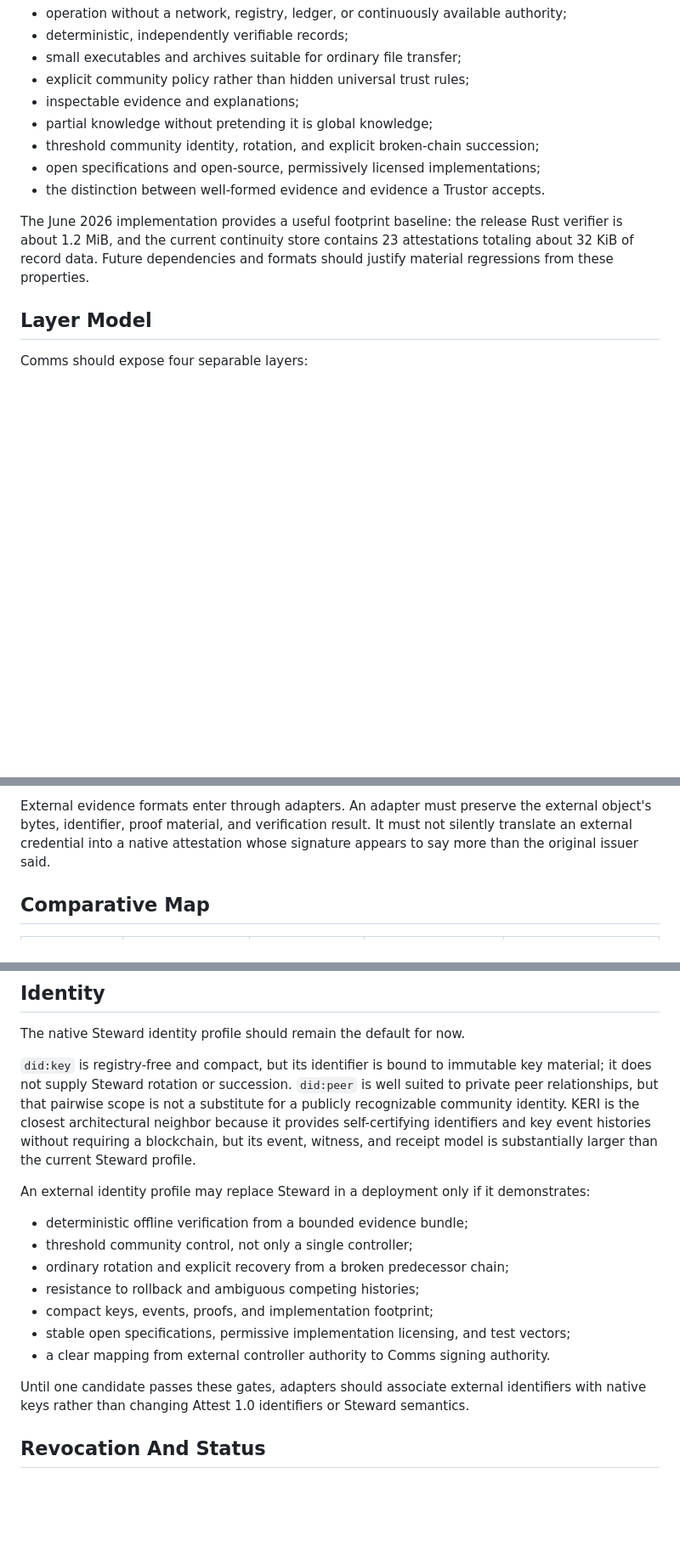
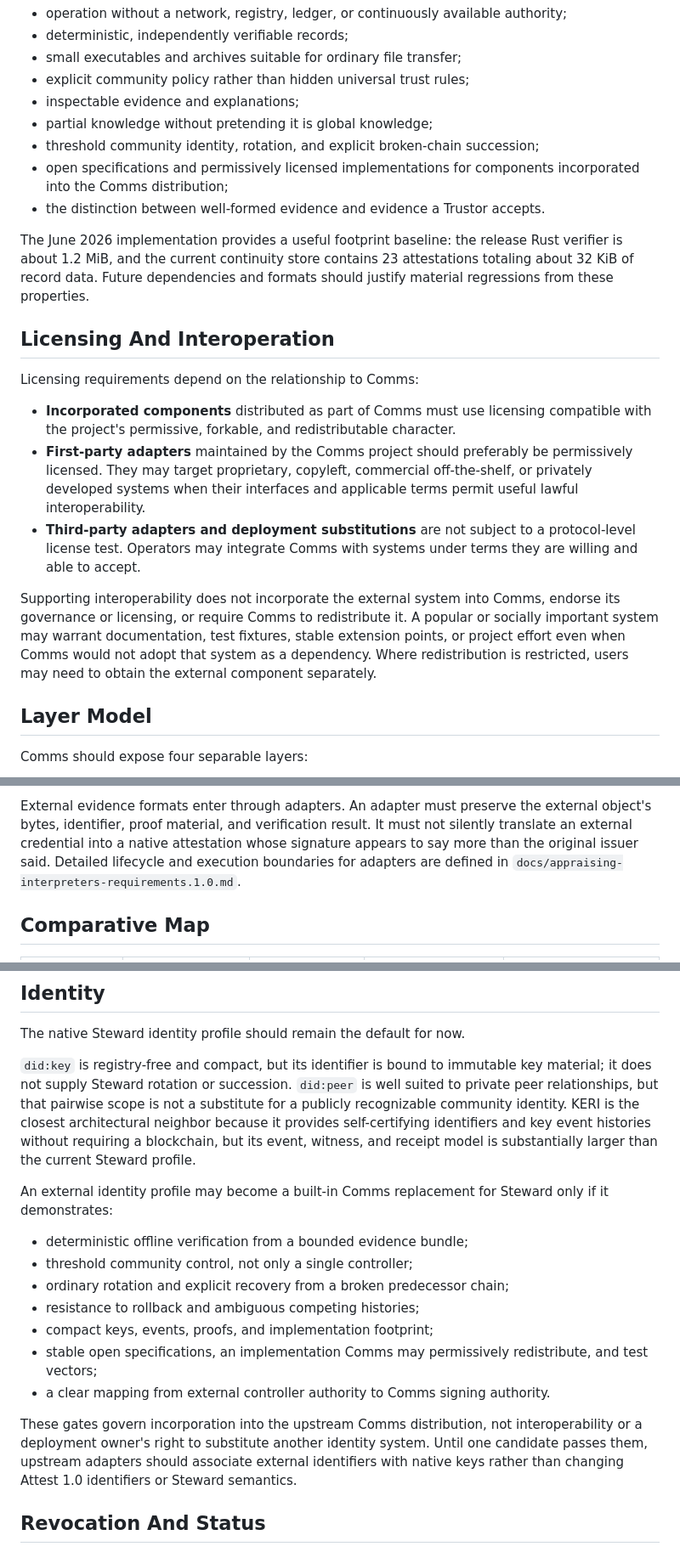
Before and after one commit to matan1/comms, a Markdown page: docs/comparative-architecture.md, 3 parts joined by grey strips. Shown at 85% size. Drawn GitHub-style; blank space fills up the shorter version.

Commit message:
docs: define appraised interpreter boundaries

```diff
--- a/docs/comparative-architecture.md
+++ b/docs/comparative-architecture.md
@@ -40,13 +40,36 @@ Architectural changes should preserve:
 - partial knowledge without pretending it is global knowledge;
 - threshold community identity, rotation, and explicit broken-chain
   succession;
-- open specifications and open-source, permissively licensed implementations;
+- open specifications and permissively licensed implementations for components
+  incorporated into the Comms distribution;
 - the distinction between well-formed evidence and evidence a Trustor accepts.
 
 The June 2026 implementation provides a useful footprint baseline: the release
 Rust verifier is about 1.2 MiB, and the current continuity store contains 23
 attestations totaling about 32 KiB of record data. Future dependencies and
 formats should justify material regressions from these properties.
+
+## Licensing And Interoperation
+
+Licensing requirements depend on the relationship to Comms:
+
+- **Incorporated components** distributed as part of Comms must use licensing
+  compatible with the project's permissive, forkable, and redistributable
+  character.
+- **First-party adapters** maintained by the Comms project should preferably be
+  permissively licensed. They may target proprietary, copyleft, commercial
+  off-the-shelf, or privately developed systems when their interfaces and
+  applicable terms permit useful lawful interoperability.
+- **Third-party adapters and deployment substitutions** are not subject to a
+  protocol-level license test. Operators may integrate Comms with systems under
+  terms they are willing and able to accept.
+
+Supporting interoperability does not incorporate the external system into
+Comms, endorse its governance or licensing, or require Comms to redistribute
+it. A popular or socially important system may warrant documentation, test
+fixtures, stable extension points, or project effort even when Comms would not
+adopt that system as a dependency. Where redistribution is restricted, users
+may need to obtain the external component separately.
 
 ## Layer Model
 
@@ -65,6 +88,8 @@ External evidence formats enter through adapters. An adapter must preserve the
 external object's bytes, identifier, proof material, and verification result.
 It must not silently translate an external credential into a native attestation
 whose signature appears to say more than the original issuer said.
+Detailed lifecycle and execution boundaries for adapters are defined in
+`docs/appraising-interpreters-requirements.1.0.md`.
 
 ## Comparative Map
 
@@ -100,22 +125,24 @@ architectural neighbor because it provides self-certifying identifiers and key
 event histories without requiring a blockchain, but its event, witness, and
 receipt model is substantially larger than the current Steward profile.
 
-An external identity profile may replace Steward in a deployment only if it
-demonstrates:
+An external identity profile may become a built-in Comms replacement for
+Steward only if it demonstrates:
 
 - deterministic offline verification from a bounded evidence bundle;
 - threshold community control, not only a single controller;
 - ordinary rotation and explicit recovery from a broken predecessor chain;
 - resistance to rollback and ambiguous competing histories;
 - compact keys, events, proofs, and implementation footprint;
-- stable open specifications, permissive implementation licensing, and test
-  vectors;
+- stable open specifications, an implementation Comms may permissively
+  redistribute, and test vectors;
 - a clear mapping from external controller authority to Comms signing
   authority.
 
-Until one candidate passes these gates, adapters should associate external
-identifiers with native keys rather than changing Attest 1.0 identifiers or
-Steward semantics.
+These gates govern incorporation into the upstream Comms distribution, not
+interoperability or a deployment owner's right to substitute another identity
+system. Until one candidate passes them, upstream adapters should associate
+external identifiers with native keys rather than changing Attest 1.0
+identifiers or Steward semantics.
 
 ## Revocation And Status
 
```
Also changed, not shown: docs/appraising-interpreters-requirements.1.0.md (added, +387 -0 lines), docs/project-primer.md (+2 -0 lines).
